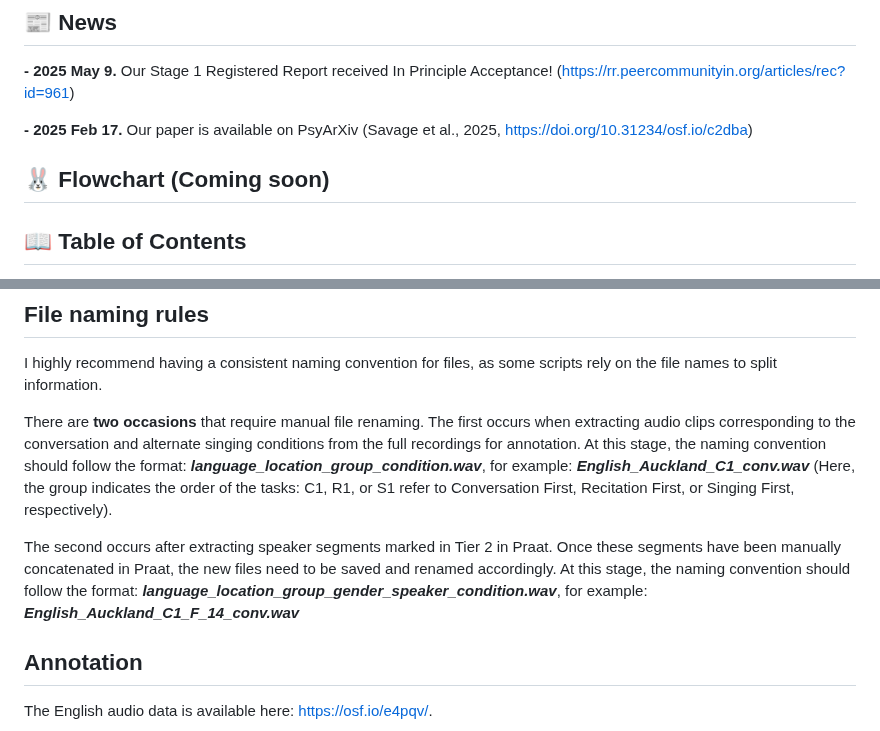
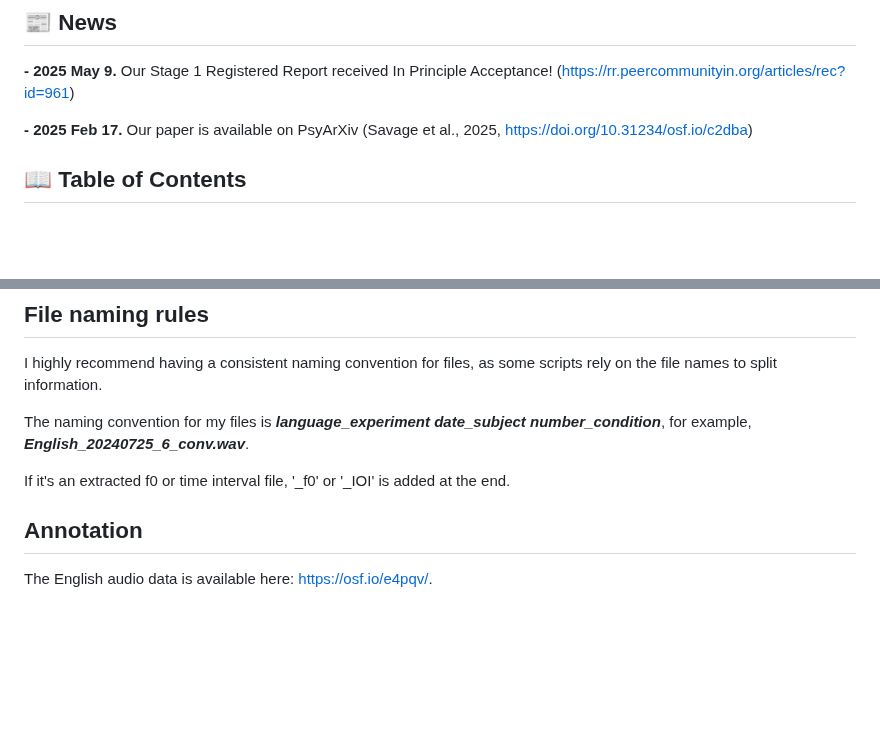
Before and after one commit to comp-music-lab/manyvoices3, a Markdown page: README.md, 2 parts joined by grey strips. GitHub-like rendering; blank space fills up the shorter version.

```diff
--- a/README.md
+++ b/README.md
@@ -6,7 +6,6 @@ Savage, P. E., Jia, Z., Ozaki, Y., Pavlovich, D., Purdy, S., Ampiah-Bonney, A.,
 
 **- 2025 Feb 17.** Our paper is available on PsyArXiv (Savage et al., 2025, https://doi.org/10.31234/osf.io/c2dba)
 
-## 🐰 Flowchart (Coming soon)
 
 ## 📖 Table of Contents
 - [File naming rules](#file-naming-rules)
@@ -22,9 +21,9 @@ Savage, P. E., Jia, Z., Ozaki, Y., Pavlovich, D., Purdy, S., Ampiah-Bonney, A.,
 ## File naming rules
 I highly recommend having a consistent naming convention for files, as some scripts rely on the file names to split information.
 
-There are **two occasions** that require manual file renaming. The first occurs when extracting audio clips corresponding to the conversation and alternate singing conditions from the full recordings for annotation. At this stage, the naming convention should follow the format: ***language_location_group_condition.wav***, for example: ***English_Auckland_C1_conv.wav*** (Here, the group indicates the order of the tasks: C1, R1, or S1 refer to Conversation First, Recitation First, or Singing First, respectively).
+The naming convention for my files is ***language_experiment date_subject number_condition***, for example, ***English_20240725_6_conv.wav***.
 
-The second occurs after extracting speaker segments marked in Tier 2 in Praat. Once these segments have been manually concatenated in Praat, the new files need to be saved and renamed accordingly. At this stage, the naming convention should follow the format: ***language_location_group_gender_speaker_condition.wav***, for example: ***English_Auckland_C1_F_14_conv.wav***
+If it's an extracted f0 or time interval file, '_f0' or '_IOI' is added at the end.
 
 ## Annotation
 The English audio data is available here: https://osf.io/e4pqv/.
```
